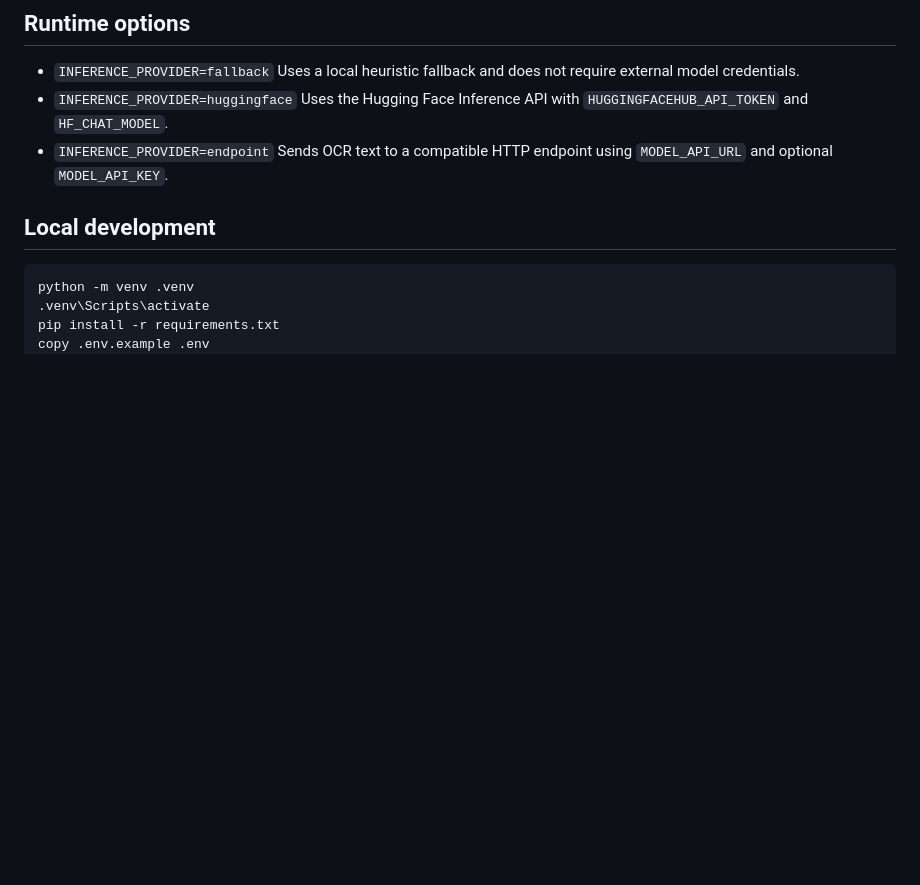
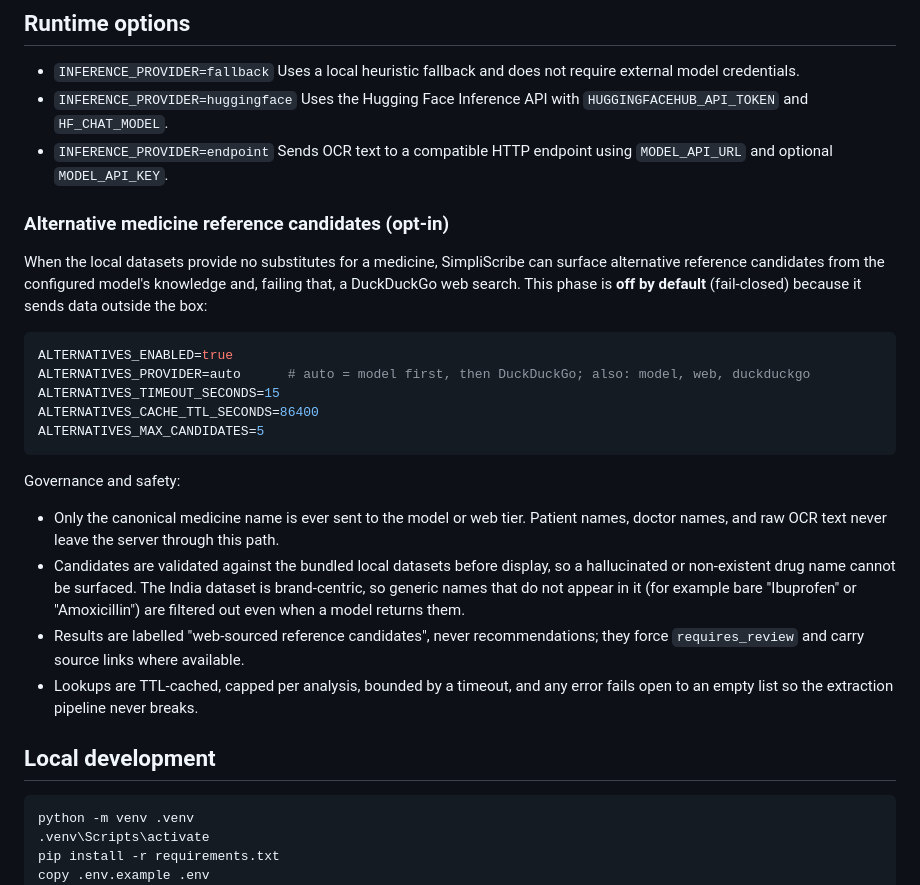
Before and after one commit to framesxsab/SimPrescribe-, a Markdown page: README.md, the part around the change. GitHub-like rendering; blank space fills up the shorter version.

Commit message:
docs: document opt-in alternative reference candidate phase
Adds the ALTERNATIVES_* configuration block and governance notes: only the
canonical medicine name leaves the box, candidates are validated against the
local datasets before display (brand-centric India data filters bare generics),
results are reference candidates that force review, and lookups are cached,
capped, time-bounded, and fail open.

````diff
--- a/README.md
+++ b/README.md
@@ -63,6 +63,34 @@ The first local request can take a few minutes because model weights may need to
   Uses the Hugging Face Inference API with `HUGGINGFACEHUB_API_TOKEN` and `HF_CHAT_MODEL`.
 - `INFERENCE_PROVIDER=endpoint`
   Sends OCR text to a compatible HTTP endpoint using `MODEL_API_URL` and optional `MODEL_API_KEY`.
+
+### Alternative medicine reference candidates (opt-in)
+
+When the local datasets provide no substitutes for a medicine, SimpliScribe can
+surface alternative reference candidates from the configured model's knowledge
+and, failing that, a DuckDuckGo web search. This phase is **off by default**
+(fail-closed) because it sends data outside the box:
+
+```env
+ALTERNATIVES_ENABLED=true
+ALTERNATIVES_PROVIDER=auto      # auto = model first, then DuckDuckGo; also: model, web, duckduckgo
+ALTERNATIVES_TIMEOUT_SECONDS=15
+ALTERNATIVES_CACHE_TTL_SECONDS=86400
+ALTERNATIVES_MAX_CANDIDATES=5
+```
+
+Governance and safety:
+
+- Only the canonical medicine name is ever sent to the model or web tier. Patient
+  names, doctor names, and raw OCR text never leave the server through this path.
+- Candidates are validated against the bundled local datasets before display, so a
+  hallucinated or non-existent drug name cannot be surfaced. The India dataset is
+  brand-centric, so generic names that do not appear in it (for example bare
+  "Ibuprofen" or "Amoxicillin") are filtered out even when a model returns them.
+- Results are labelled "web-sourced reference candidates", never recommendations;
+  they force `requires_review` and carry source links where available.
+- Lookups are TTL-cached, capped per analysis, bounded by a timeout, and any error
+  fails open to an empty list so the extraction pipeline never breaks.
 
 ## Local development
 
````
